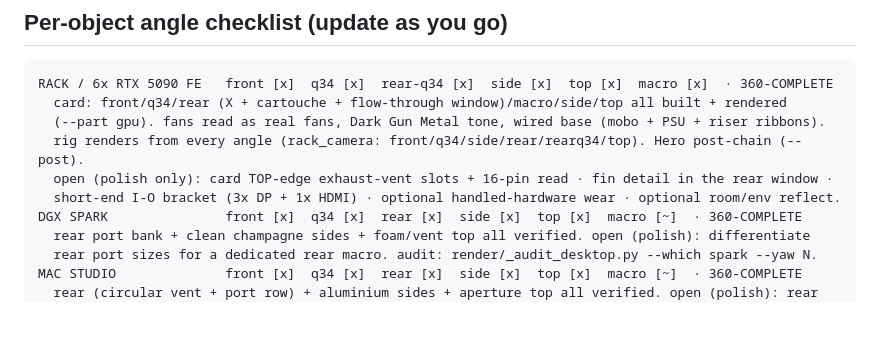
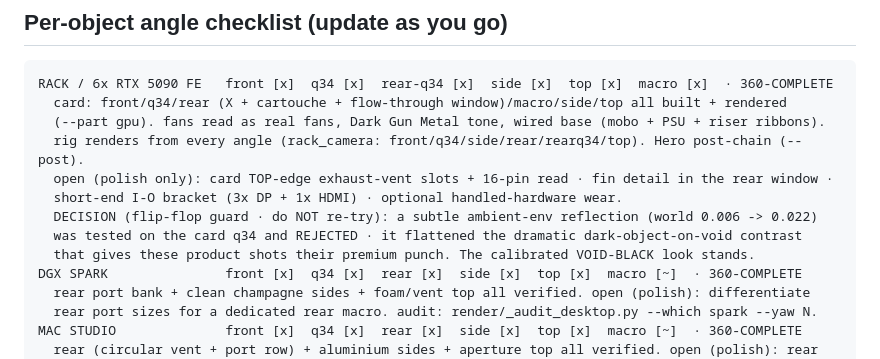
Before and after one commit to joshuahickscorp/computexchange, a Markdown page: render/OVERNIGHT-LOOP.md, the part around the change. Rendered like a GitHub page; blank space fills up the shorter version.

Commit message:
docs: record the env-reflection test + rejection (void-black stands · flip-flop guard)

```diff
--- a/render/OVERNIGHT-LOOP.md
+++ b/render/OVERNIGHT-LOOP.md
@@ -85,7 +85,10 @@ RACK / 6x RTX 5090 FE   front [x]  q34 [x]  rear-q34 [x]  side [x]  top [x]  mac
   (--part gpu). fans read as real fans, Dark Gun Metal tone, wired base (mobo + PSU + riser ribbons).
   rig renders from every angle (rack_camera: front/q34/side/rear/rearq34/top). Hero post-chain (--post).
   open (polish only): card TOP-edge exhaust-vent slots + 16-pin read · fin detail in the rear window ·
-  short-end I-O bracket (3x DP + 1x HDMI) · optional handled-hardware wear · optional room/env reflect.
+  short-end I-O bracket (3x DP + 1x HDMI) · optional handled-hardware wear.
+  DECISION (flip-flop guard · do NOT re-try): a subtle ambient-env reflection (world 0.006 -> 0.022)
+  was tested on the card q34 and REJECTED · it flattened the dramatic dark-object-on-void contrast
+  that gives these product shots their premium punch. The calibrated VOID-BLACK look stands.
 DGX SPARK               front [x]  q34 [x]  rear [x]  side [x]  top [x]  macro [~]  · 360-COMPLETE
   rear port bank + clean champagne sides + foam/vent top all verified. open (polish): differentiate
   rear port sizes for a dedicated rear macro. audit: render/_audit_desktop.py --which spark --yaw N.
```
